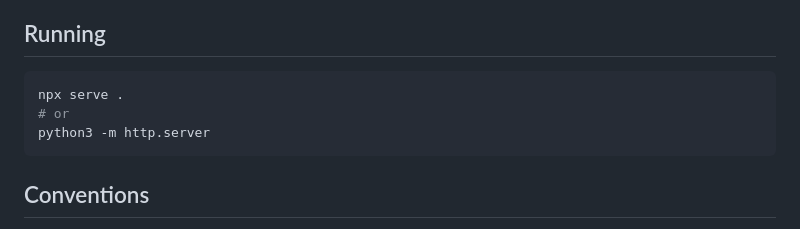
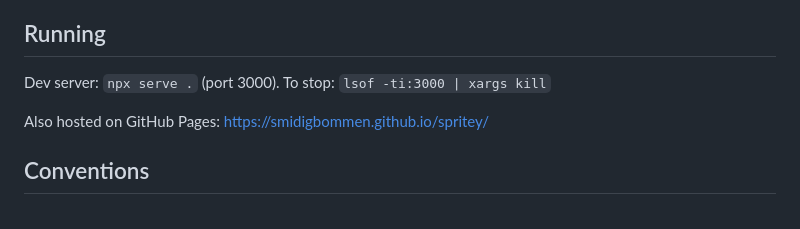
Before and after one commit to SmidigBommen/spritey, a Markdown page: CLAUDE.md, the part around the change. Drawn GitHub-style.

Commit message:
Specify dev server command and port in CLAUDE.md

````diff
--- a/CLAUDE.md
+++ b/CLAUDE.md
@@ -99,11 +99,9 @@ B=pencil, E=eraser, G=fill, L=line, R=rect, I=eyedropper, S=select, M=symmetry,
 
 ## Running
 
-```sh
-npx serve .
-# or
-python3 -m http.server
-```
+Dev server: `npx serve .` (port 3000). To stop: `lsof -ti:3000 | xargs kill`
+
+Also hosted on GitHub Pages: https://smidigbommen.github.io/spritey/
 
 ## Conventions
 
````
